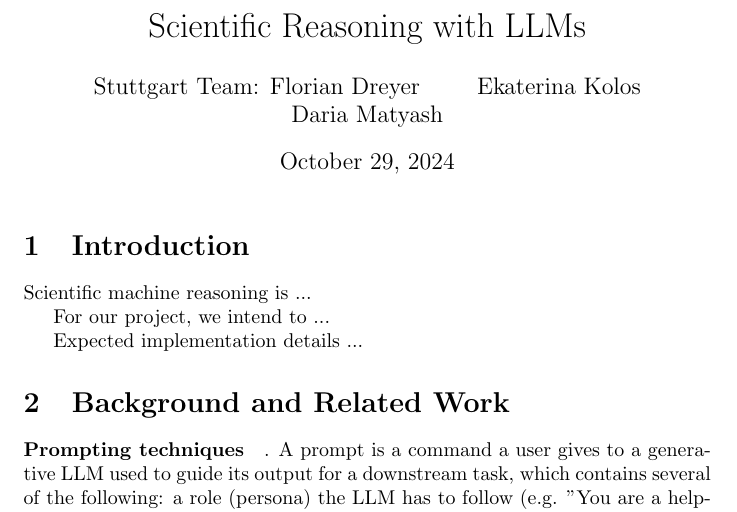
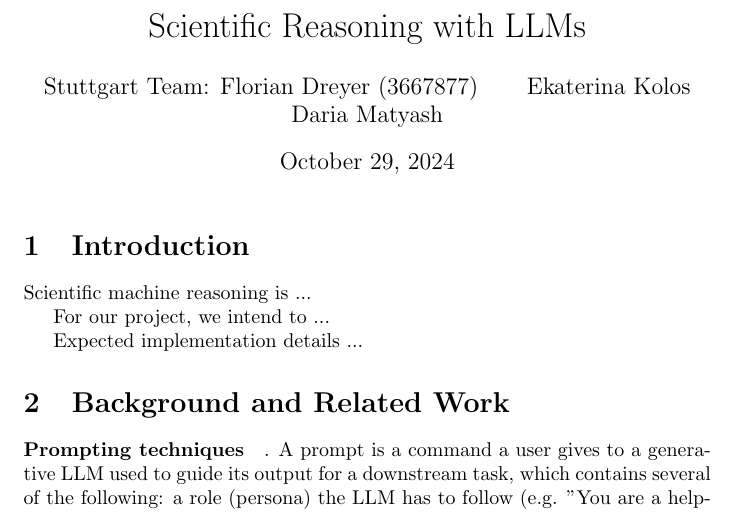
Before and after one commit to katja-kolos/foundation_models, a LaTeX document (docs/proposal/main.tex): part of page 1 of 4, cut so that both start at the same text. Compiled offline with pdfLaTeX.

Commit message:
Matrikelnummer

```diff
--- a/docs/proposal/main.tex
+++ b/docs/proposal/main.tex
@@ -24,7 +24,7 @@
 
 %we'll probably have a group number later
 %names are given in alphabetical order
-\author{Stuttgart Team: Florian Dreyer \and Ekaterina Kolos \and Daria Matyash}
+\author{Stuttgart Team: Florian Dreyer (3667877) \and Ekaterina Kolos \and Daria Matyash}
 
 \maketitle
 
```
